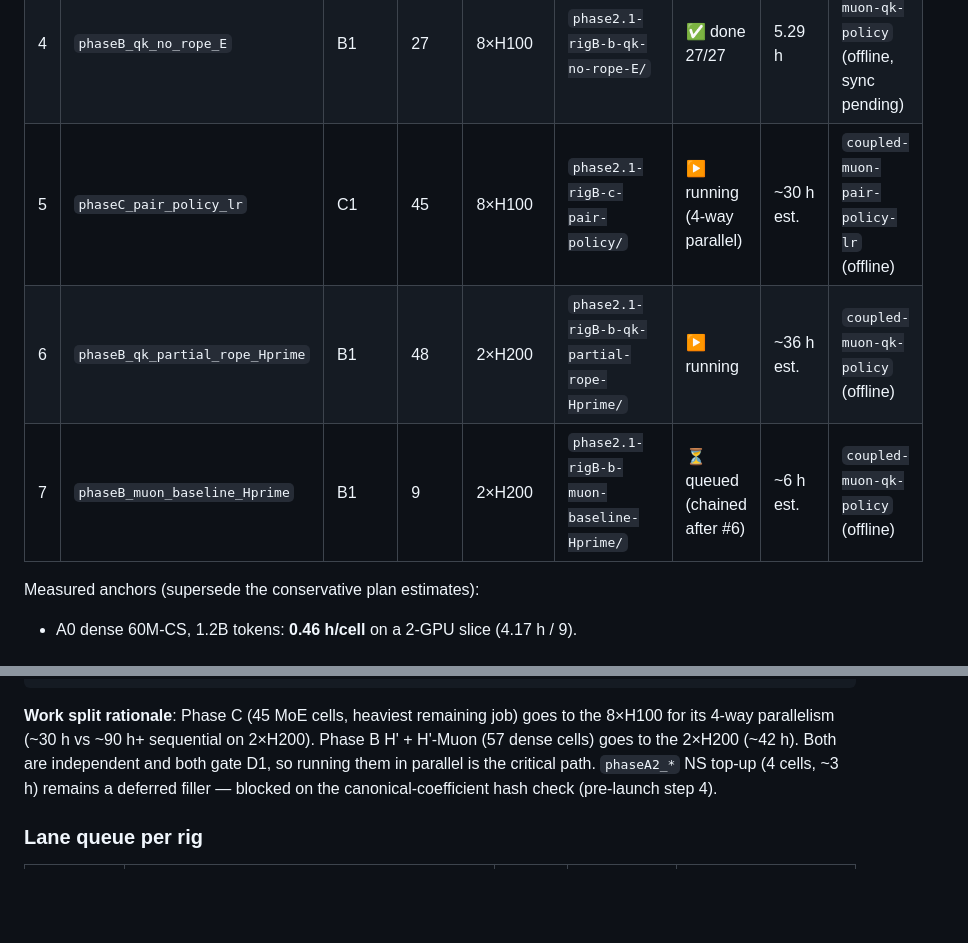
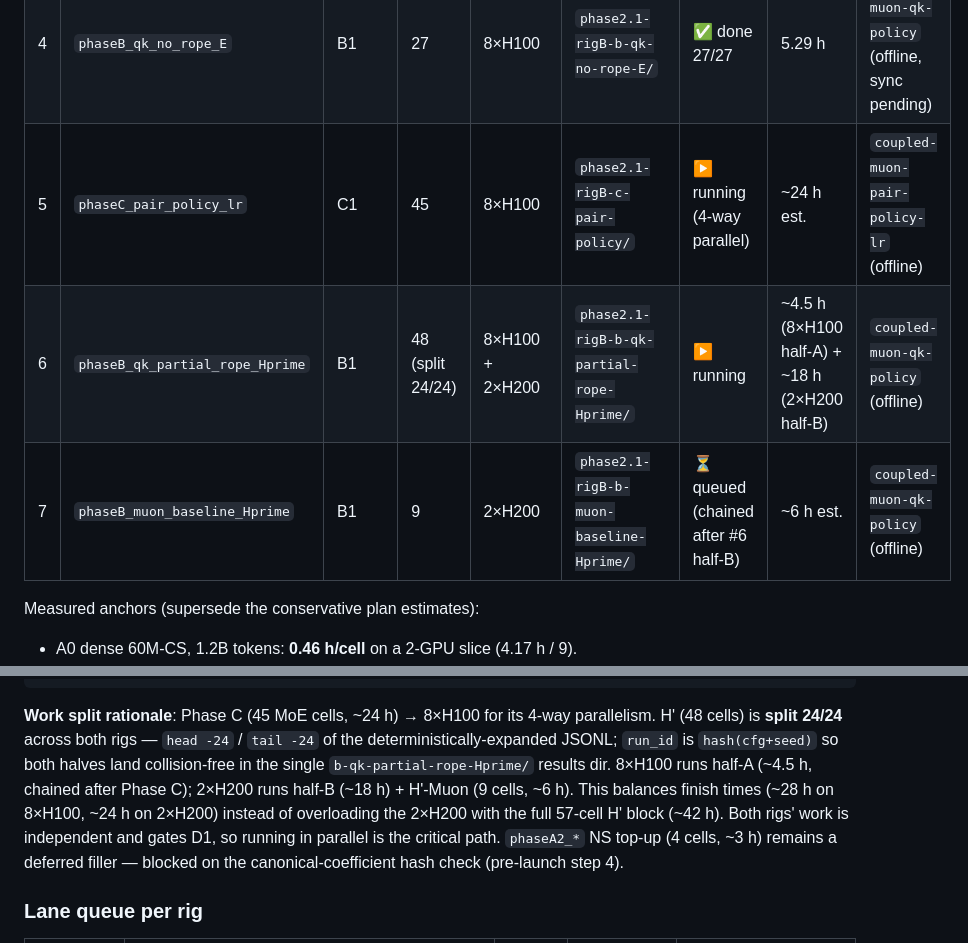
Before and after one commit to setsuna113/coupled-muon-nanogpt, a Markdown page: DISPATCH.md, 2 parts joined by grey strips. Rendered like a GitHub page; blank space fills up the shorter version.

Commit message:
dispatch(phase2.1): rebalance — split H' 24/24 across both rigs
The 2×H200 was overloaded (full H' 48 + H'-Muon 9 ≈ 42h) while the 8×H100
at 4× throughput did less. Split the 48-cell H' sweep 24/24: 8×H100 runs
half-A (chained after Phase C), 2×H200 runs half-B + H'-Muon. run_id is
hash(cfg+seed) so both halves land collision-free in the same results dir.
Balances finish times to ~28h (8×H100) / ~24h (2×H200).

Co-Authored-By: Claude Opus 4.7 (1M context) <noreply@anthropic.com>

````diff
--- a/DISPATCH.md
+++ b/DISPATCH.md
@@ -105,9 +105,9 @@ does not matter for resume / dedupe.
 | 2 | `phaseB_qk_no_rope_C` | B1 | 27 | 2×H200 | `phase2.1-rigB-b-qk-no-rope-C/` | ✅ done 27/27 | 20.20 h | `coupled-muon-qk-policy` (offline, sync pending) |
 | 3 | `phaseB_qk_no_rope_D` | B1 | 27 | 8×H100 | `phase2.1-rigB-b-qk-no-rope-D/` | ✅ done 27/27 | ~5.3 h | `coupled-muon-qk-policy` (offline, sync pending) |
 | 4 | `phaseB_qk_no_rope_E` | B1 | 27 | 8×H100 | `phase2.1-rigB-b-qk-no-rope-E/` | ✅ done 27/27 | 5.29 h | `coupled-muon-qk-policy` (offline, sync pending) |
-| 5 | `phaseC_pair_policy_lr` | C1 | 45 | 8×H100 | `phase2.1-rigB-c-pair-policy/` | ▶ running (4-way parallel) | ~30 h est. | `coupled-muon-pair-policy-lr` (offline) |
-| 6 | `phaseB_qk_partial_rope_Hprime` | B1 | 48 | 2×H200 | `phase2.1-rigB-b-qk-partial-rope-Hprime/` | ▶ running | ~36 h est. | `coupled-muon-qk-policy` (offline) |
-| 7 | `phaseB_muon_baseline_Hprime` | B1 | 9 | 2×H200 | `phase2.1-rigB-b-muon-baseline-Hprime/` | ⏳ queued (chained after #6) | ~6 h est. | `coupled-muon-qk-policy` (offline) |
+| 5 | `phaseC_pair_policy_lr` | C1 | 45 | 8×H100 | `phase2.1-rigB-c-pair-policy/` | ▶ running (4-way parallel) | ~24 h est. | `coupled-muon-pair-policy-lr` (offline) |
+| 6 | `phaseB_qk_partial_rope_Hprime` | B1 | 48 (split 24/24) | 8×H100 + 2×H200 | `phase2.1-rigB-b-qk-partial-rope-Hprime/` | ▶ running | ~4.5 h (8×H100 half-A) + ~18 h (2×H200 half-B) | `coupled-muon-qk-policy` (offline) |
+| 7 | `phaseB_muon_baseline_Hprime` | B1 | 9 | 2×H200 | `phase2.1-rigB-b-muon-baseline-Hprime/` | ⏳ queued (chained after #6 half-B) | ~6 h est. | `coupled-muon-qk-policy` (offline) |
 
 Measured anchors (supersede the conservative plan estimates):
 - A0 dense 60M-CS, 1.2B tokens: **0.46 h/cell** on a 2-GPU slice (4.17 h / 9).
@@ -141,10 +141,15 @@ Blocked:
   D3 / D4 / E1  — blocked on D1 + D-gate.
 ```
 
-**Work split rationale**: Phase C (45 MoE cells, heaviest remaining job)
-goes to the 8×H100 for its 4-way parallelism (~30 h vs ~90 h+ sequential on
-2×H200). Phase B H' + H'-Muon (57 dense cells) goes to the 2×H200 (~42 h).
-Both are independent and both gate D1, so running them in parallel is the
+**Work split rationale**: Phase C (45 MoE cells, ~24 h) → 8×H100 for its
+4-way parallelism. H' (48 cells) is **split 24/24** across both rigs —
+`head -24` / `tail -24` of the deterministically-expanded JSONL; `run_id`
+is `hash(cfg+seed)` so both halves land collision-free in the single
+`b-qk-partial-rope-Hprime/` results dir. 8×H100 runs half-A (~4.5 h,
+chained after Phase C); 2×H200 runs half-B (~18 h) + H'-Muon (9 cells,
+~6 h). This balances finish times (~28 h on 8×H100, ~24 h on 2×H200)
+instead of overloading the 2×H200 with the full 57-cell H' block (~42 h).
+Both rigs' work is independent and gates D1, so running in parallel is the
 critical path. `phaseA2_*` NS top-up (4 cells, ~3 h) remains a deferred
 filler — blocked on the canonical-coefficient hash check (pre-launch step 4).
 
````
